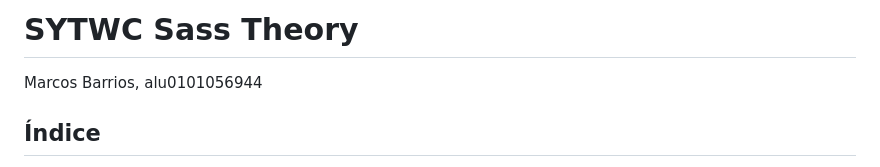
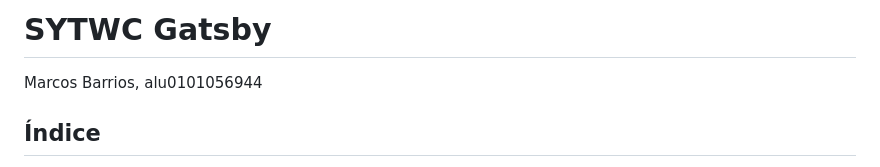
Before and after one commit to alu0101056944/sytwc-gatsby, a Markdown page: README.md, the part around the change. Drawn GitHub-style.

```diff
--- a/README.md
+++ b/README.md
@@ -1,4 +1,4 @@
-# SYTWC Sass Theory
+# SYTWC Gatsby
 
 Marcos Barrios, alu0101056944
 
```
